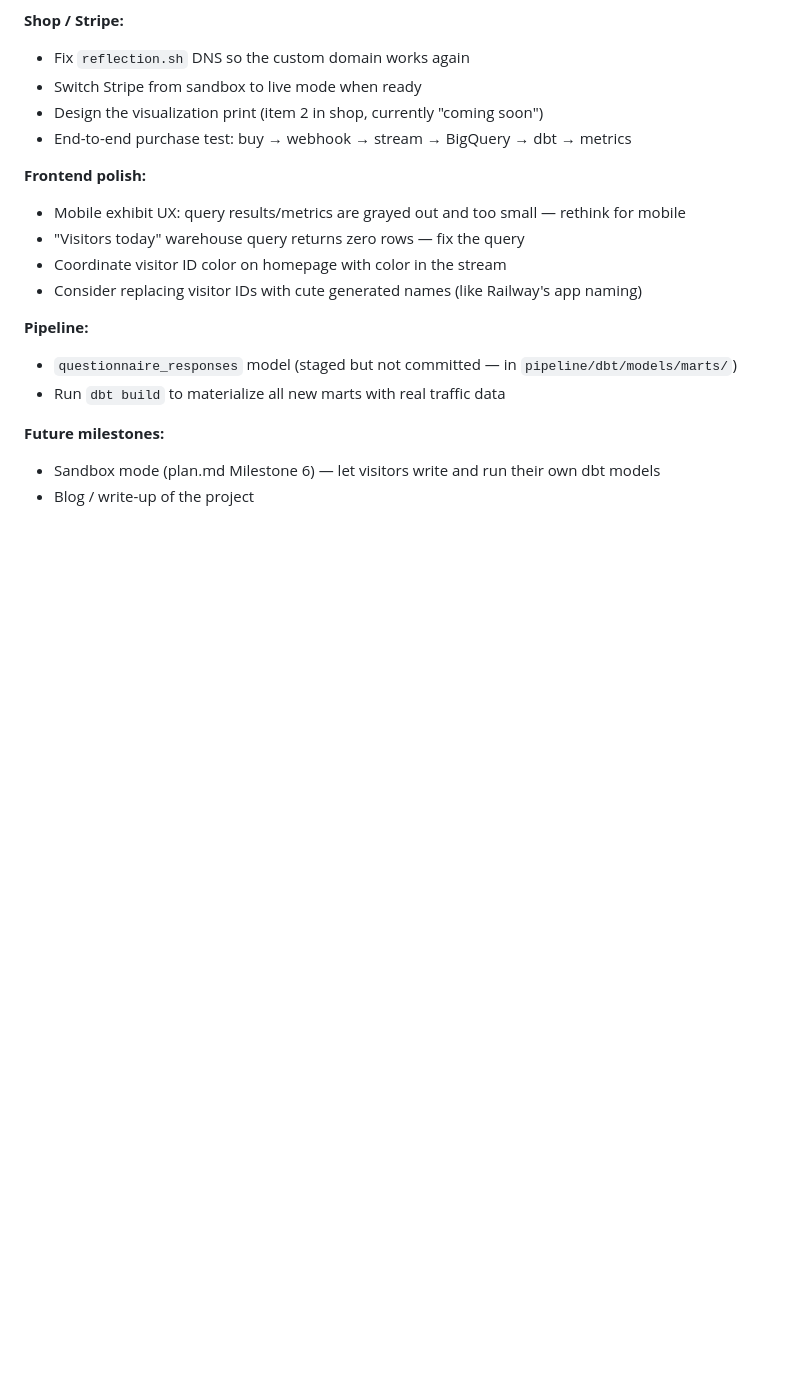
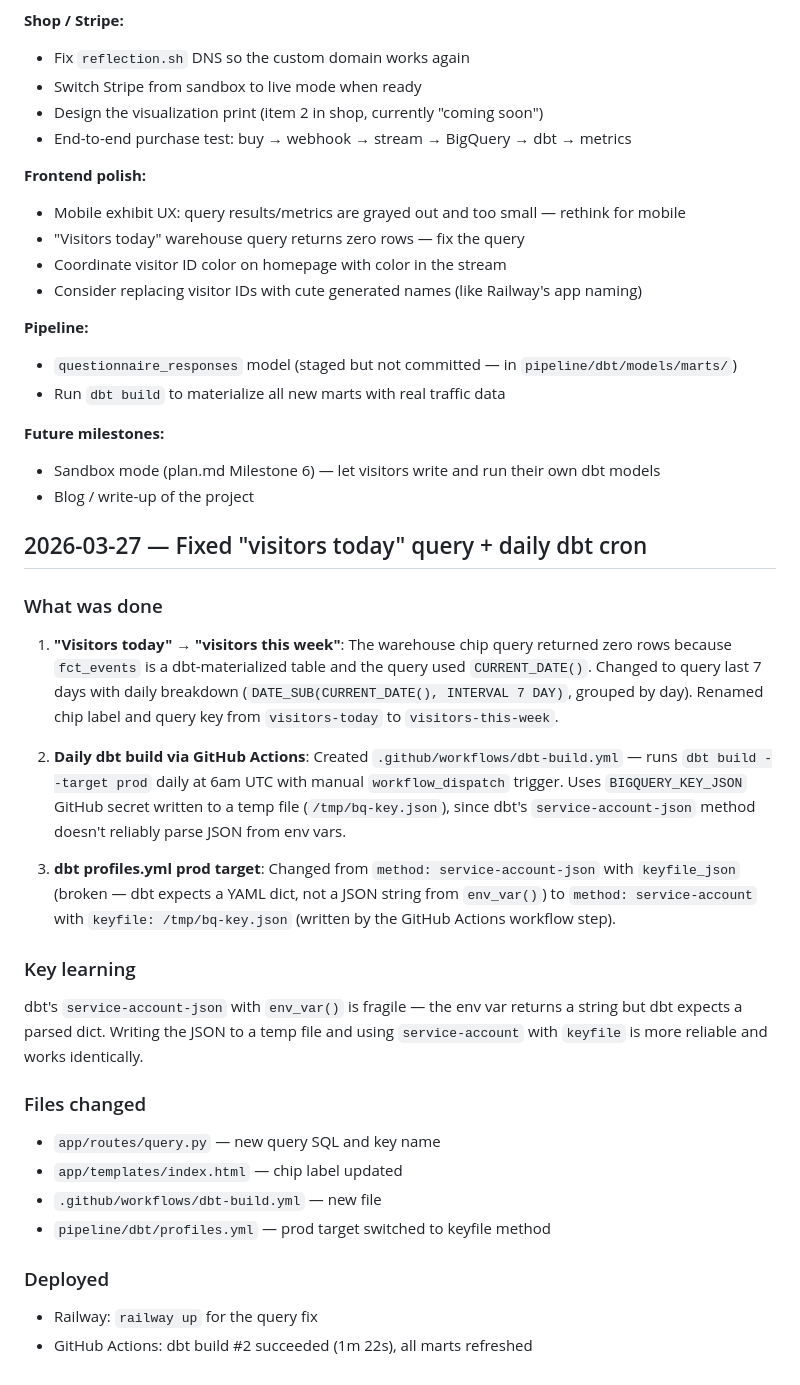
Before and after one commit to amatlin/reflection, a Markdown page: LAB_NOTEBOOK.md, the part around the change. Drawn GitHub-style; blank space fills up the shorter version.

Commit message:
Document visitors-this-week fix and daily dbt cron
Update architecture.md, README.md, and LAB_NOTEBOOK.md to reflect
the query rename, GitHub Actions dbt cron, and profiles.yml change.

Co-Authored-By: Claude Opus 4.6 <noreply@anthropic.com>

```diff
--- a/LAB_NOTEBOOK.md
+++ b/LAB_NOTEBOOK.md
@@ -958,3 +958,27 @@ The self-referential loop is preserved: purchase events flow through the same pi
 **Future milestones:**
 - Sandbox mode (plan.md Milestone 6) — let visitors write and run their own dbt models
 - Blog / write-up of the project
+
+## 2026-03-27 — Fixed "visitors today" query + daily dbt cron
+
+### What was done
+
+1. **"Visitors today" → "visitors this week"**: The warehouse chip query returned zero rows because `fct_events` is a dbt-materialized table and the query used `CURRENT_DATE()`. Changed to query last 7 days with daily breakdown (`DATE_SUB(CURRENT_DATE(), INTERVAL 7 DAY)`, grouped by day). Renamed chip label and query key from `visitors-today` to `visitors-this-week`.
+
+2. **Daily dbt build via GitHub Actions**: Created `.github/workflows/dbt-build.yml` — runs `dbt build --target prod` daily at 6am UTC with manual `workflow_dispatch` trigger. Uses `BIGQUERY_KEY_JSON` GitHub secret written to a temp file (`/tmp/bq-key.json`), since dbt's `service-account-json` method doesn't reliably parse JSON from env vars.
+
+3. **dbt profiles.yml prod target**: Changed from `method: service-account-json` with `keyfile_json` (broken — dbt expects a YAML dict, not a JSON string from `env_var()`) to `method: service-account` with `keyfile: /tmp/bq-key.json` (written by the GitHub Actions workflow step).
+
+### Key learning
+
+dbt's `service-account-json` with `env_var()` is fragile — the env var returns a string but dbt expects a parsed dict. Writing the JSON to a temp file and using `service-account` with `keyfile` is more reliable and works identically.
+
+### Files changed
+- `app/routes/query.py` — new query SQL and key name
+- `app/templates/index.html` — chip label updated
+- `.github/workflows/dbt-build.yml` — new file
+- `pipeline/dbt/profiles.yml` — prod target switched to keyfile method
+
+### Deployed
+- Railway: `railway up` for the query fix
+- GitHub Actions: dbt build #2 succeeded (1m 22s), all marts refreshed
```
Also changed, not shown: README.md (+1 -1 lines), architecture.md (+2 -2 lines).
